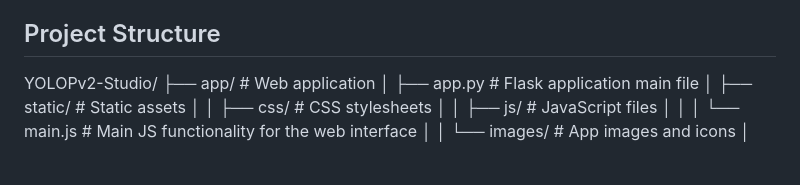
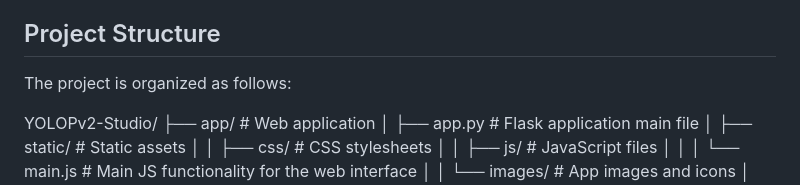
Before and after one commit to usamakhangt4/YOLOPv2-Studio, a Markdown page: README.md, the part around the change. GitHub-like rendering; blank space fills up the shorter version.

Commit message:
Update README.md to include project structure section for better navigation and understanding of the YOLOPv2-Studio application.

```diff
--- a/README.md
+++ b/README.md
@@ -102,6 +102,9 @@ python demo.py --source data/example.jpg
 5. View the results with detected objects, drivable areas, and lane lines
 
 ## Project Structure
+
+The project is organized as follows:
+
 YOLOPv2-Studio/
 ├── app/ # Web application
 │ ├── app.py # Flask application main file
```
